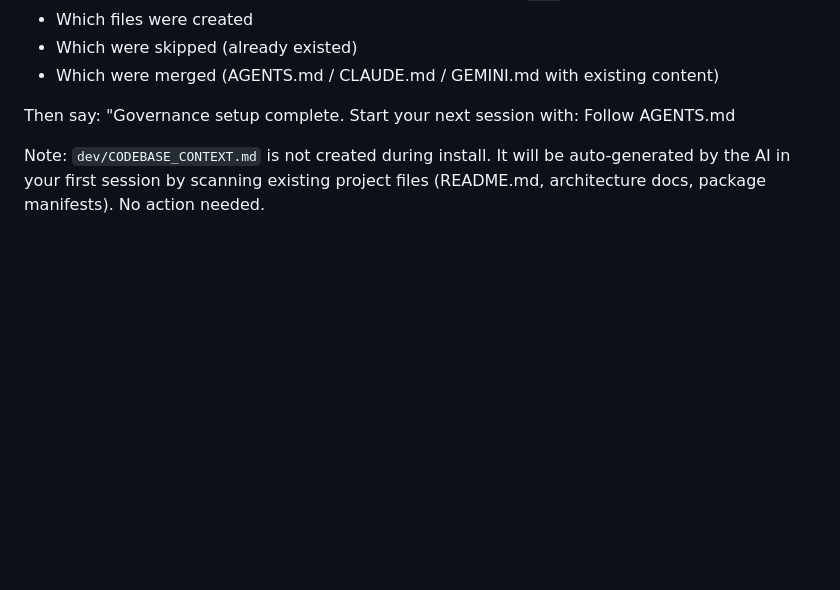
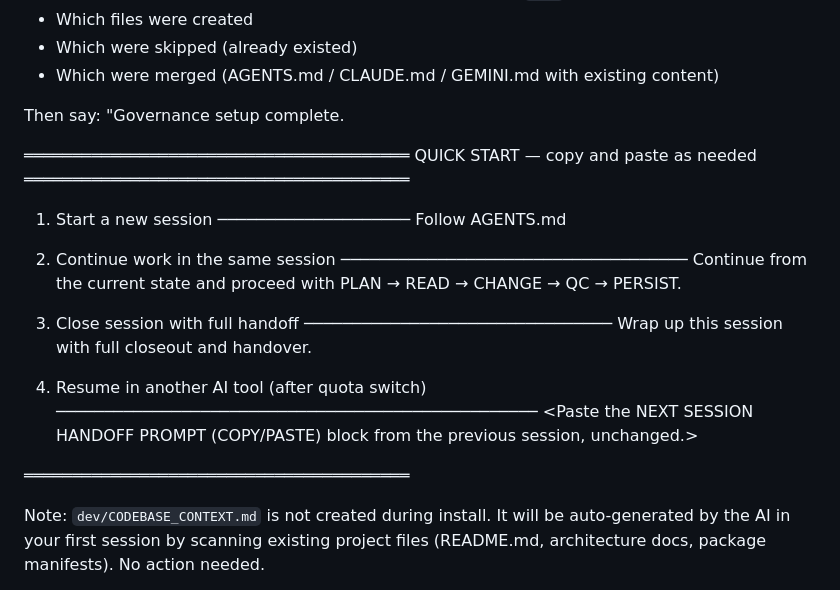
Before and after one commit to prompt-templates/ai-session-governance, a Markdown page: INIT.md, the part around the change. Drawn GitHub-style; blank space fills up the shorter version.

Commit message:
feat: add post-install Quick Start summary to INIT.md completion output
After installation, AI now outputs a formatted QUICK START block with
the 4 key operations (start session / continue / closeout / resume),
copy-paste ready. Users no longer need to consult README.md for
basic operation commands.

Co-Authored-By: Claude Sonnet 4.6 <noreply@anthropic.com>

```diff
--- a/INIT.md
+++ b/INIT.md
@@ -808,7 +808,29 @@ After creating all files, confirm:
 - Which were skipped (already existed)
 - Which were merged (AGENTS.md / CLAUDE.md / GEMINI.md with existing content)
 
-Then say: "Governance setup complete. Start your next session with: Follow AGENTS.md
+Then say: "Governance setup complete.
+
+════════════════════════════════════════
+ QUICK START — copy and paste as needed
+════════════════════════════════════════
+
+1) Start a new session
+   ────────────────────
+   Follow AGENTS.md
+
+2) Continue work in the same session
+   ────────────────────────────────────
+   Continue from the current state and proceed with PLAN → READ → CHANGE → QC → PERSIST.
+
+3) Close session with full handoff
+   ────────────────────────────────
+   Wrap up this session with full closeout and handover.
+
+4) Resume in another AI tool (after quota switch)
+   ──────────────────────────────────────────────────
+   <Paste the NEXT SESSION HANDOFF PROMPT (COPY/PASTE) block from the previous session, unchanged.>
+
+════════════════════════════════════════
 
 Note: `dev/CODEBASE_CONTEXT.md` is not created during install. It will be auto-generated by the AI in your first session by scanning existing project files (README.md, architecture docs, package manifests). No action needed.
 
```
